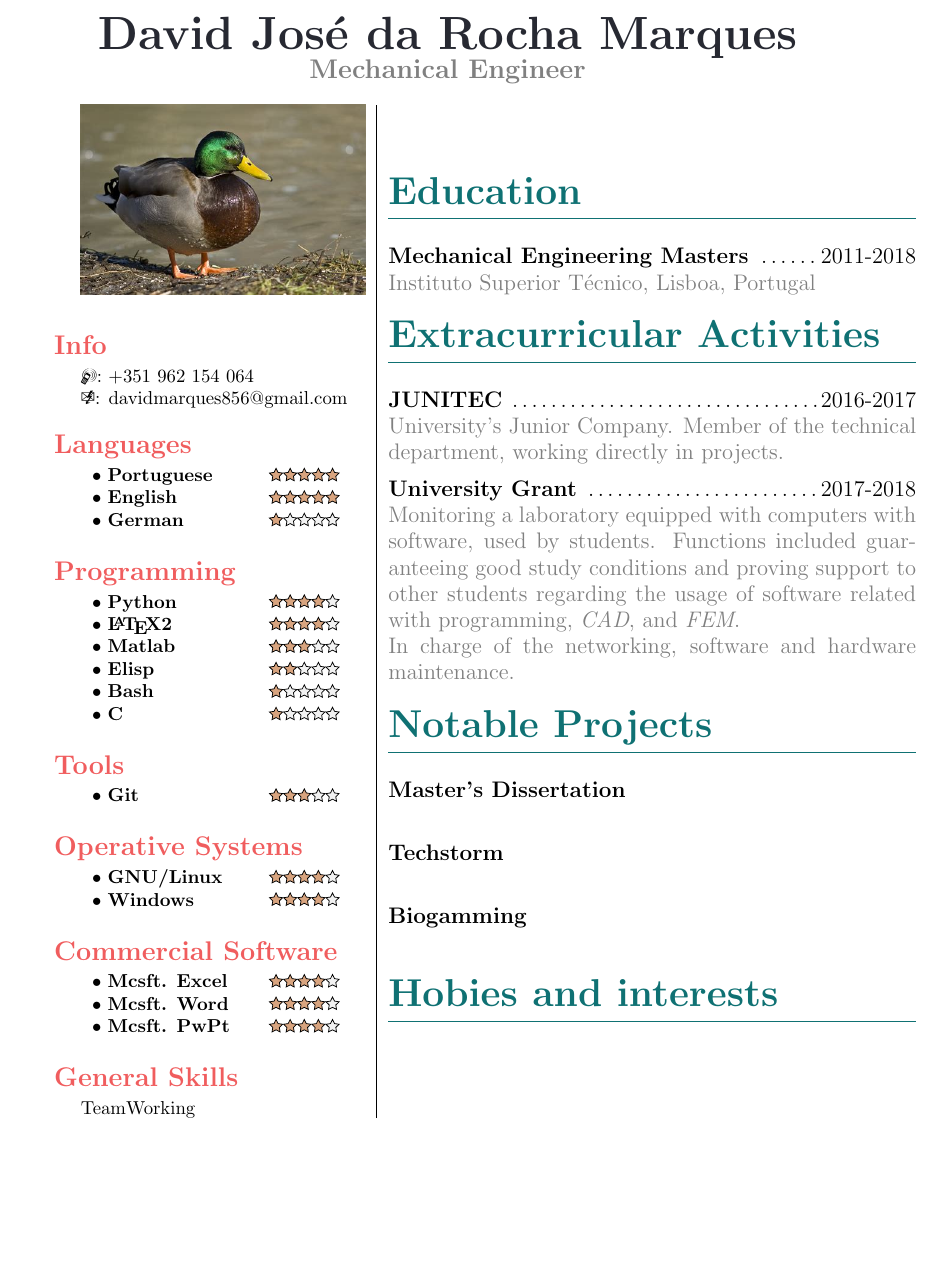
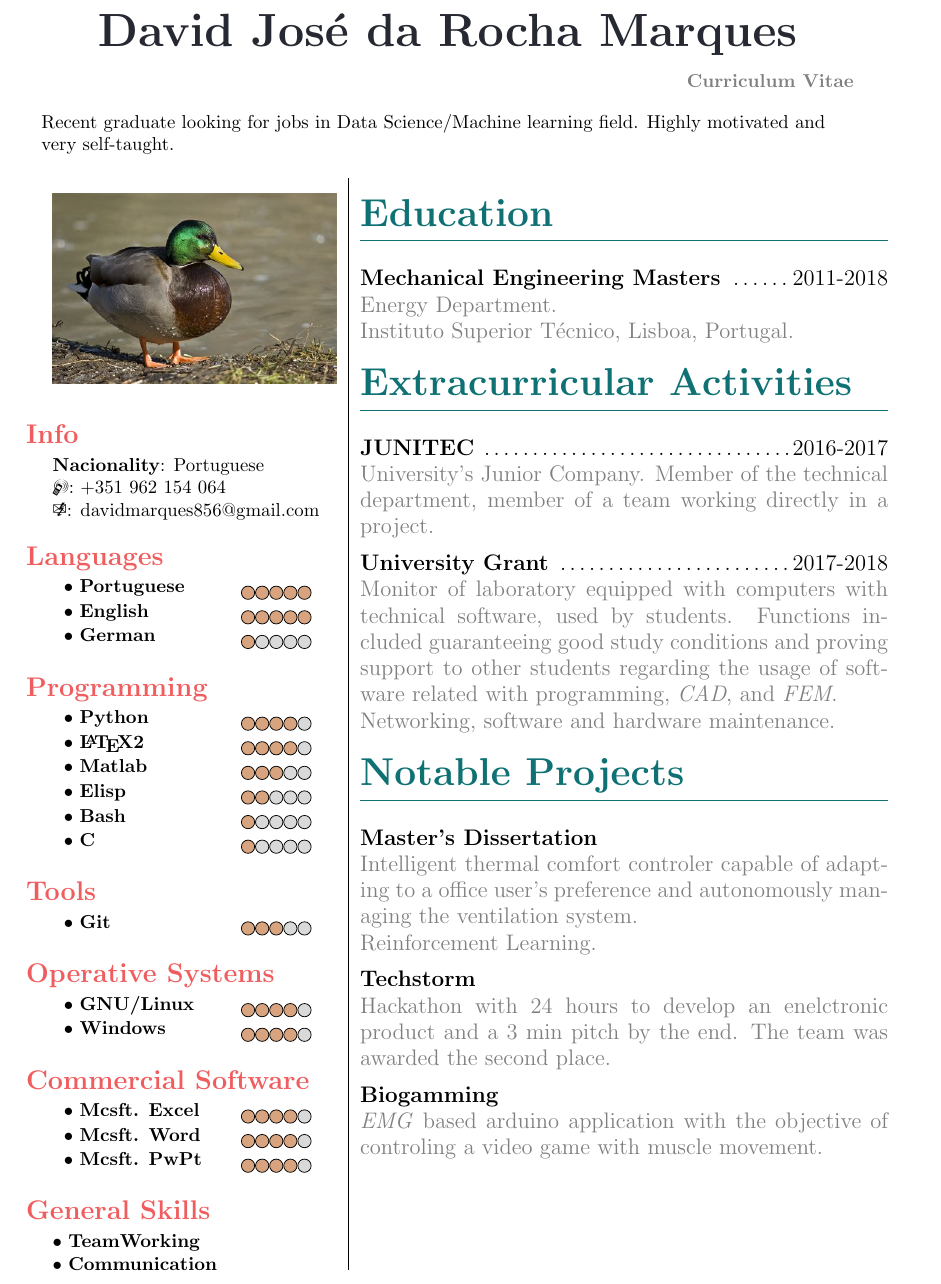
Before and after one commit to djrmarques/my-cv, a LaTeX CV (master.tex, which reads my-cv.cls): part of the page, cut so that both start at the same text, the shorter picture padded with empty space. Compiled offline with pdfLaTeX.

Commit message:
Lookig better and better

```diff
--- a/master.tex
+++ b/master.tex
@@ -7,16 +7,24 @@
 
 \begin{document}
 \pagenumbering{gobble}          % No page numbering
-\topinfo                        % Name and stuff
+\topinfo{
+  Recent graduate looking for jobs in Data Science/Machine learning field. Highly motivated and very self-taught.
+}                        % Name and stuff
+
+\vspace{4mm}
 
 \begin{tabular}{l|l}
-\begin{minipage}[c]{.35\linewidth}
+\begin{minipage}[t][][b]{.35\linewidth}
     \includegraphics[width=\textwidth]{figures/personal} % Picture
 
     \vspace{2mm}
 
     \begin{skills}{Info}
+
+    \nationality{Portuguese}
+
     \phone{+351 962 154 064}
+
     \email{davidmarques856@gmail.com}
     \end{skills}
     % Here is the info
@@ -70,43 +78,47 @@
 
     \begin{skills}{General Skills}
 
-    TeamWorking
+    \unratedskill{TeamWorking}
+
+    \unratedskill{Communication}
+
 
     \end{skills}
 
 
 \end{minipage}&
-\begin{minipage}{.65\linewidth}
+\begin{minipage}[t][][t]{.65\linewidth}
 
   % Education Bit
   \begin{cvpart}{Education}
-    \experience{Mechanical Engineering Masters}{2011-2018}{Instituto Superior T\'{e}cnico, Lisboa, Portugal}
+    \experience{Mechanical Engineering Masters}{2011-2018}{Energy Department. \\ Instituto Superior T\'{e}cnico, Lisboa, Portugal.}
   \end{cvpart}
 
   \begin{cvpart}{Extracurricular Activities}
     \experience{JUNITEC}{2016-2017}{
-      University's Junior Company. Member of the technical department, working directly in projects.}
+      University's Junior Company. Member of the technical department, member of a team working directly in a project.}
 
     \experience{University Grant}{2017-2018}{
-      Monitoring a laboratory equipped with computers with software, used by students. Functions included guaranteeing good study conditions and proving support to other students regarding the usage of software related with programming, \emph{CAD}, and \emph{FEM}. \\
-      In charge of the networking, software and hardware maintenance.
+      Monitor of laboratory equipped with computers with technical software, used by students. Functions included guaranteeing good study conditions and proving support to other students regarding the usage of software related with programming, \emph{CAD}, and \emph{FEM}. \\
+      Networking, software and hardware maintenance.
 
     }
   \end{cvpart}
 
   \begin{cvpart}{Notable Projects}
-    \project{Master's Dissertation}{}
+    \project{Master's Dissertation}{
+      Intelligent thermal comfort controler capable of adapting to a office user's preference and autonomously managing the ventilation system.  \\ Reinforcement Learning.
+    }
 
-    \project{Techstorm}{}
+    \project{Techstorm}{
+      Hackathon with 24 hours to develop an enelctronic product and a 3 min pitch by the end. The team was awarded the second place.
+    }
 
-    \project{Biogamming}{}
+    \project{Biogamming}{
+      \emph{EMG} based arduino application with the objective of controling a video game with muscle movement.
+    }
 
   \end{cvpart}
-
-  \begin{cvpart}{Hobies and interests}
-
-  \end{cvpart}
-
 \end{minipage}
 \end{tabular}
 
--- a/my-cv.cls
+++ b/my-cv.cls
@@ -33,9 +33,9 @@
 \tikzstyle{scorestars}=[star, star points=5, star point ratio=2, draw,inner sep=1.3pt,anchor=outer point 3]
   \begin{tikzpicture}[baseline]
     \foreach \i in {1,...,5} {
-        \pgfmathparse{(\i<=#1?"starcolor":"gray!10!white")}
+        \pgfmathparse{(\i<=#1?"starcolor":"gray!30!white")}
         \edef\starcolor{\pgfmathresult}
-        \draw (\i*1.75ex,0) node[name=star\i,scorestars,fill=\starcolor]  {};
+        \draw (\i*1.75ex,0) node[name=star\i,circle,fill=\starcolor, inner sep=2.5pt, draw]  {};
    }
   \end{tikzpicture}
 }
@@ -56,11 +56,15 @@
 \RequirePackage{titling}
 
  % Define Layout Environment
-\newcommand{\topinfo}{
+\newcommand{\topinfo}[1]{
   \begin{center}
   {\Huge \bfseries \color{titleblack} \theauthor}\\
-  {\Large \bfseries \color{gray} Mechanical Engineer}
   \end{center}
+
+  \flushright{\color{transptext} \bfseries \thetitle}
+
+  \flushleft{#1}
+
   }
 
   % Environment for like Education and Hobbies and wtv
@@ -79,8 +83,9 @@
     }
 
   % Personal Info
-  \newcommand{\phone}[1]{\Mobilefone: #1\\}
+  \newcommand{\phone}[1]{\Mobilefone: #1}
   \newcommand{\email}[1]{\Email: #1}
+  \newcommand{\nationality}[1]{\textbf{Nacionality}: #1}
 
   \newenvironment{skills}[1]{
     \vspace{5mm}
@@ -91,4 +96,8 @@
        $\bullet$ \textbf{##1} &  \score{##2}
       \end{tabular}
     }
+
+    \newcommand{\unratedskill}[1]{
+       $\bullet$ \textbf{##1}
+    }
   }
```
Also changed, not shown: master.pdf.
